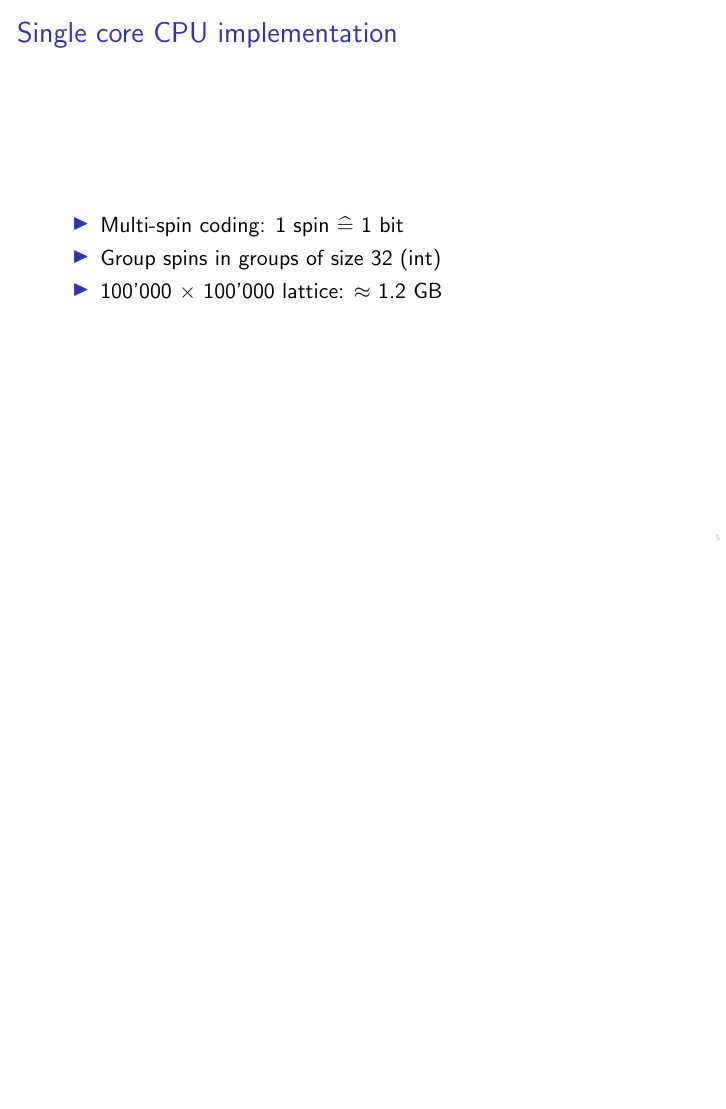
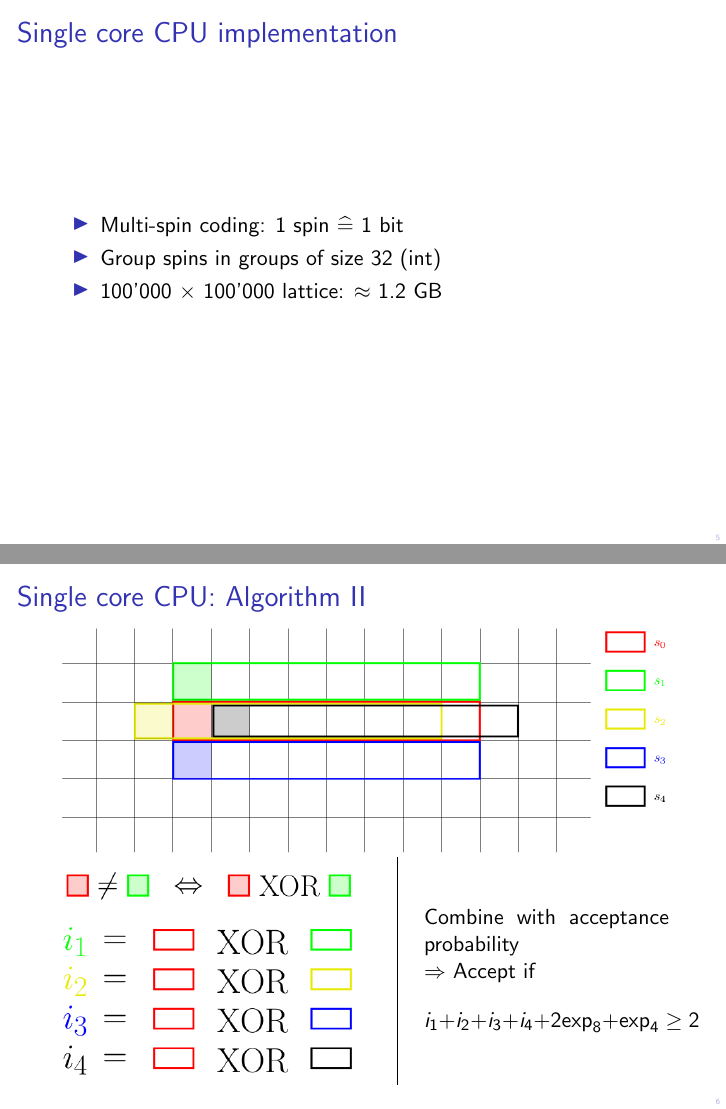
Before and after one commit to renatobellotti/presentation_case_studies_HS2018, LaTeX slides (presentation.tex): page 20 of 20 before the commit and pages 20 and 25 of 25 after it, the two joined at a grey line, the shorter picture padded with empty space. Compiled offline with pdfLaTeX.

Commit message:
Implemented first slide of the algorithm

```diff
--- a/presentation.tex
+++ b/presentation.tex
@@ -2,9 +2,10 @@
 
 \documentclass{beamer}
 
+%\usetheme{metropolis}
+
+\usepackage{xcolor}
 \usepackage{tikz}
-%\usepackage{enumitem}
-\usepackage{tcolorbox}
 \usepackage{amsmath}
 
 \setbeamertemplate{navigation symbols}{}
@@ -114,4 +115,20 @@
 \end{itemize}
 \end{frame}
 
+\begin{frame}{Single core CPU: Algorithm II}
+\includegraphics[keepaspectratio=true, width=\textwidth]{images/single_core2.png}\\ \pause
+\begin{minipage}{0.5\textwidth}
+    \includegraphics[keepaspectratio=true, width=\textwidth]{images/single_core3.png}\\ \pause
+    \includegraphics[keepaspectratio=true, width=\textwidth]{images/single_core4.png} \pause
+\end{minipage}
+\hfill\vline\hfill \pause
+\begin{minipage}{0.4\textwidth}
+    Combine with acceptance probability\\
+    $\Rightarrow$ Accept if
+    \begin{equation*}
+        i_1 + i_2 + i_3 + i_4 + 2 \text{exp}_8 + \text{exp}_4 \geq 2
+    \end{equation*}
+\end{minipage}
+\end{frame}
+
 \end{document}
```
Also changed, not shown: images/helpers.tex (+6 -19 lines), images/single_core1.png (added), images/single_core2.png (added), images/single_core3.png (added), images/single_core4.png (added), presentation.tex (4 more changed lines).
